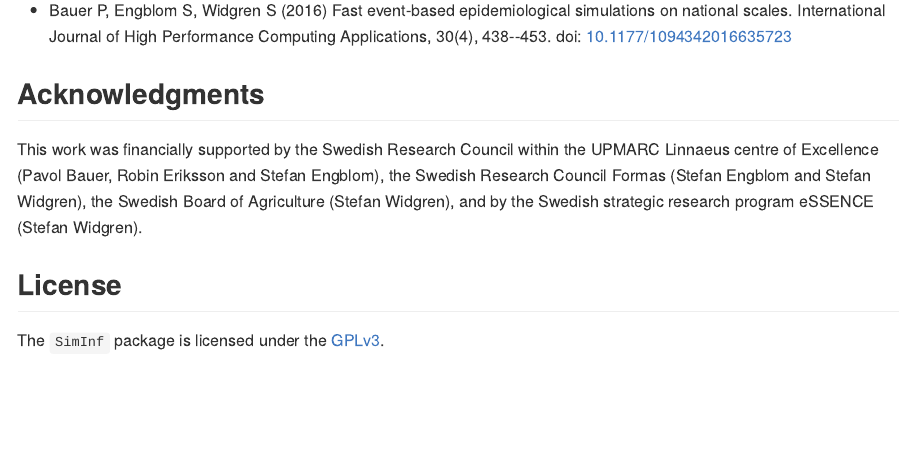
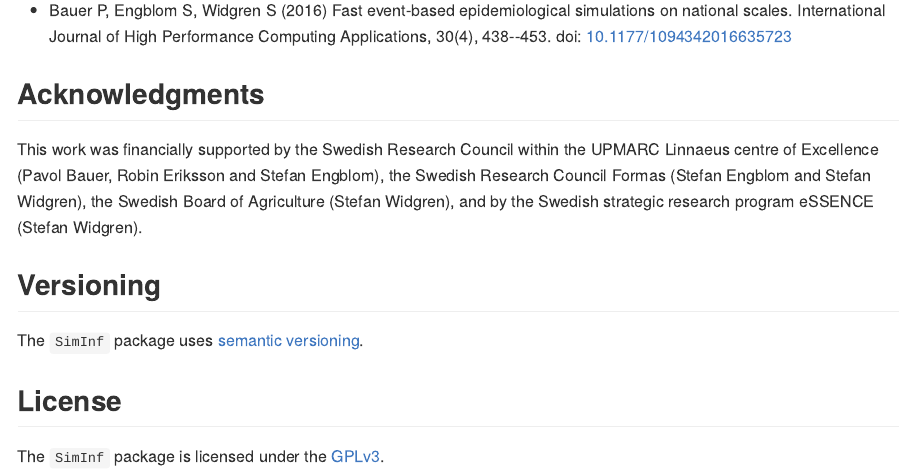
Before and after one commit to stewid/SimInf, an R Markdown document (README.Rmd): the page in a window 1100 px wide, from 3800 px down. The pictures show the output file README.md that the author committed with the source, drawn offline in the style of GitHub; badge pictures from the web are left out.

Commit message:
Add note about semantic versioning of SimInf to README

```diff
--- a/README.Rmd
+++ b/README.Rmd
@@ -230,6 +230,10 @@ Eriksson and Stefan Engblom), the Swedish Research Council Formas
 (Stefan Widgren), and by the Swedish strategic research program
 eSSENCE (Stefan Widgren).
 
+## Versioning
+
+The `SimInf` package uses [semantic versioning](https://semver.org/).
+
 ## License
 
 The `SimInf` package is licensed under the
```
Also changed, not shown: README.md.
